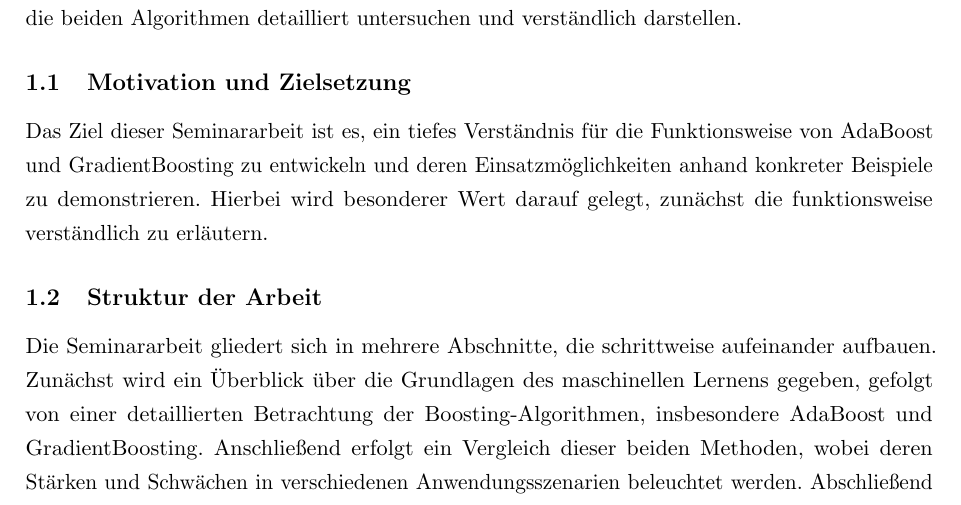
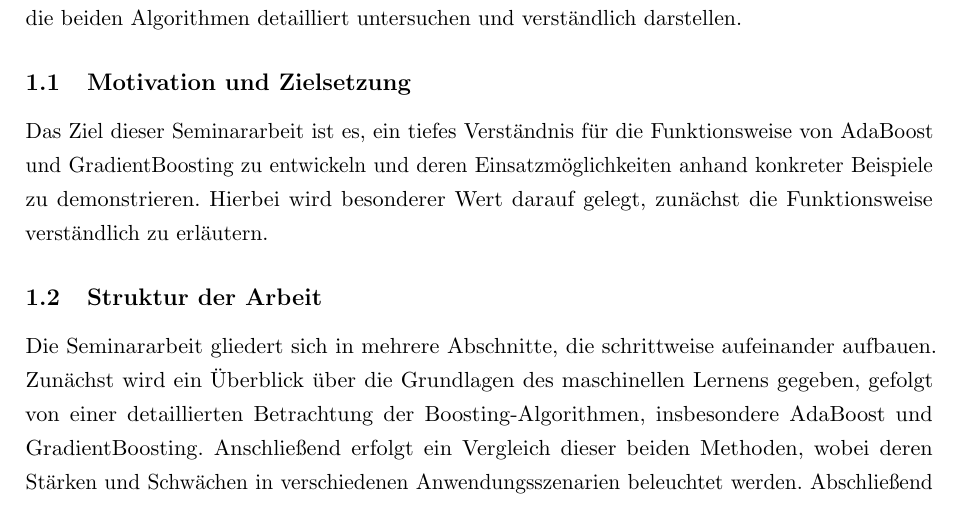
Before and after one commit to CodeLtDave/Boosting-Algorithms-ML-Seminararbeit, a LaTeX document (main.tex, which reads chapters/chapter1.tex): part of page 3 of 15, cut so that both start at the same text. Compiled offline with pdfLaTeX.

Commit message:
small changes motivation and goal 1.1

```diff
--- a/chapters/chapter1.tex
+++ b/chapters/chapter1.tex
@@ -6,7 +6,7 @@ In dieser Seminararbeit liegt der Schwerpunkt auf AdaBoost und GradientBoosting,
 
 \subsection{Motivation und Zielsetzung}
 
-Das Ziel dieser Seminararbeit ist es, ein tiefes Verständnis für die Funktionsweise von AdaBoost und GradientBoosting zu entwickeln und deren Einsatzmöglichkeiten anhand konkreter Beispiele zu demonstrieren. Hierbei wird besonderer Wert darauf gelegt, zunächst die funktionsweise verständlich zu erläutern.
+Das Ziel dieser Seminararbeit ist es, ein tiefes Verständnis für die Funktionsweise von AdaBoost und GradientBoosting zu entwickeln und deren Einsatzmöglichkeiten anhand konkreter Beispiele zu demonstrieren. Hierbei wird besonderer Wert darauf gelegt, zunächst die Funktionsweise verständlich zu erläutern.
 
 \subsection{Struktur der Arbeit}
 
```
